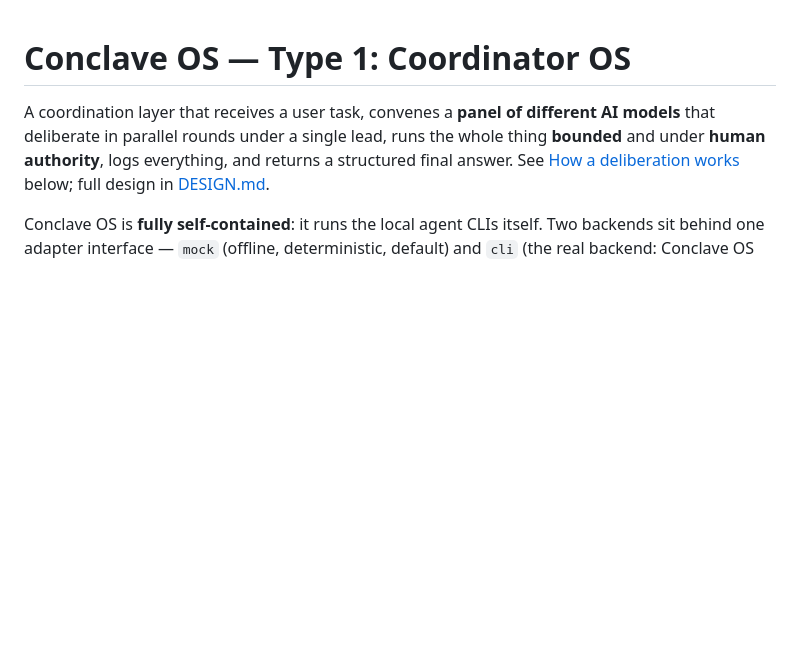
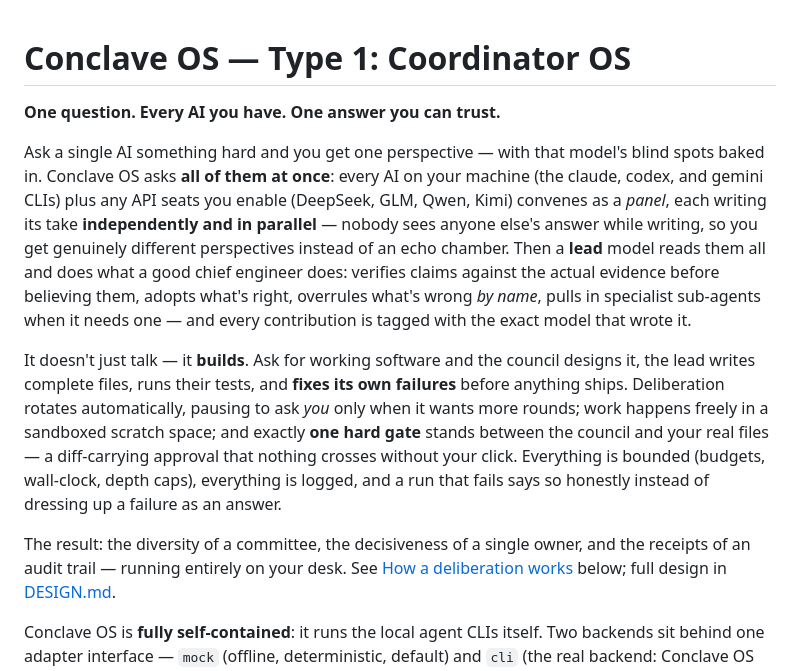
Before and after one commit to Digitalgods2/gangof8, a Markdown page: README.md, the part around the change. Rendered like a GitHub page; blank space fills up the shorter version.

Commit message:
README: a real introduction — what Conclave OS is and why it exists

```diff
--- a/README.md
+++ b/README.md
@@ -1,9 +1,31 @@
 # Conclave OS — Type 1: Coordinator OS
 
-A coordination layer that receives a user task, convenes a **panel of
-different AI models** that deliberate in parallel rounds under a single lead,
-runs the whole thing **bounded** and under **human authority**, logs
-everything, and returns a structured final answer. See
+**One question. Every AI you have. One answer you can trust.**
+
+Ask a single AI something hard and you get one perspective — with that model's
+blind spots baked in. Conclave OS asks **all of them at once**: every AI on
+your machine (the claude, codex, and gemini CLIs) plus any API seats you
+enable (DeepSeek, GLM, Qwen, Kimi) convenes as a *panel*, each writing its
+take **independently and in parallel** — nobody sees anyone else's answer
+while writing, so you get genuinely different perspectives instead of an echo
+chamber. Then a **lead** model reads them all and does what a good chief
+engineer does: verifies claims against the actual evidence before believing
+them, adopts what's right, overrules what's wrong *by name*, pulls in
+specialist sub-agents when it needs one — and every contribution is tagged
+with the exact model that wrote it.
+
+It doesn't just talk — it **builds**. Ask for working software and the
+council designs it, the lead writes complete files, runs their tests, and
+**fixes its own failures** before anything ships. Deliberation rotates
+automatically, pausing to ask *you* only when it wants more rounds; work
+happens freely in a sandboxed scratch space; and exactly **one hard gate**
+stands between the council and your real files — a diff-carrying approval
+that nothing crosses without your click. Everything is bounded (budgets,
+wall-clock, depth caps), everything is logged, and a run that fails says so
+honestly instead of dressing up a failure as an answer.
+
+The result: the diversity of a committee, the decisiveness of a single owner,
+and the receipts of an audit trail — running entirely on your desk. See
 [How a deliberation works](#how-a-deliberation-works-the-panel-model) below;
 full design in [DESIGN.md](DESIGN.md).
 
```
